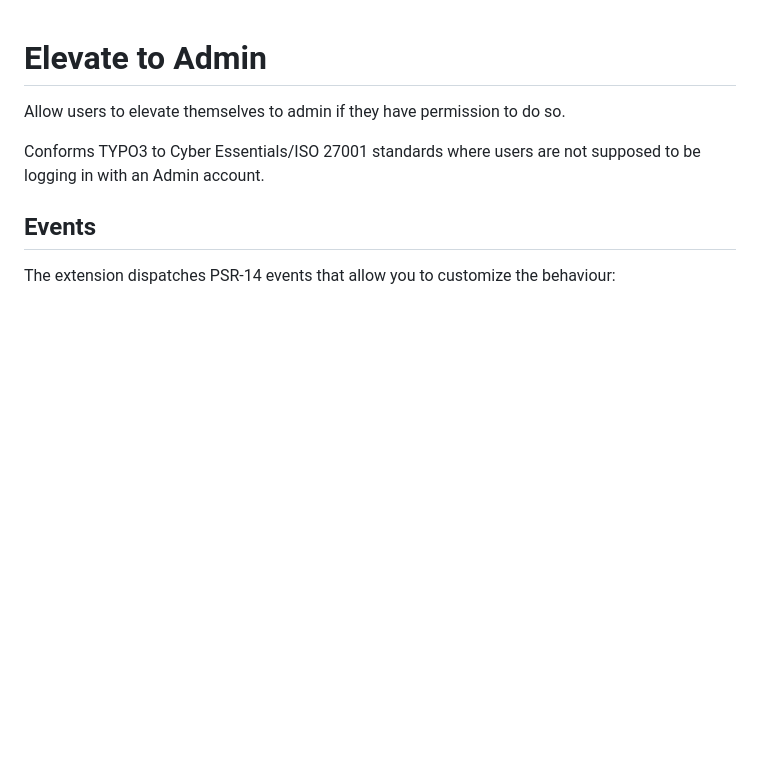
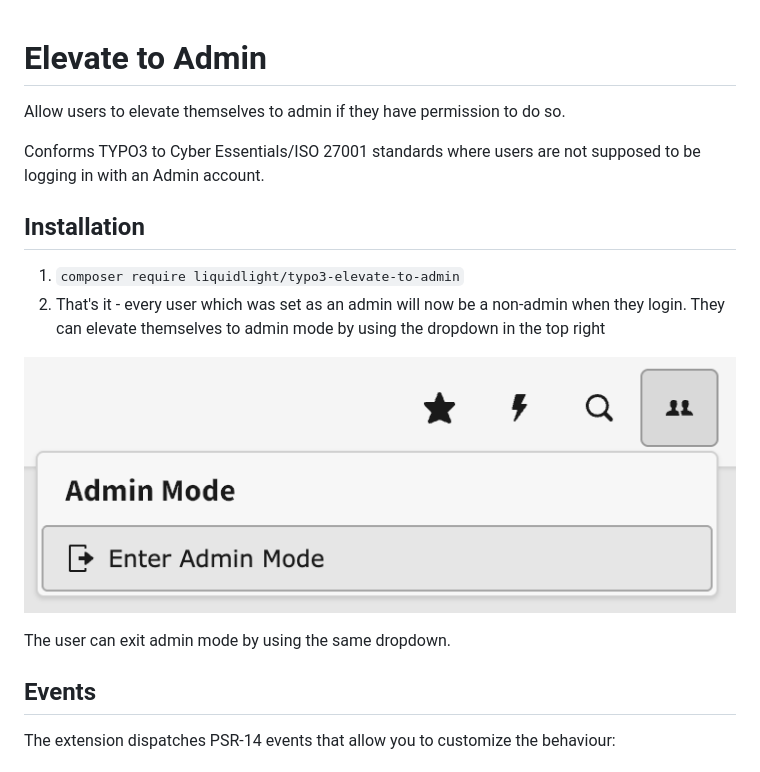
Before and after one commit to liquidlight/typo3-elevate-to-admin, a Markdown page: README.md, the part around the change. Rendered like a GitHub page; pictures changed too: Documentation/Images/drop-down.png (added); blank space fills up the shorter version.

Commit message:
docs: Update readme with installation instructions

```diff
--- a/README.md
+++ b/README.md
@@ -3,6 +3,15 @@
 Allow users to elevate themselves to admin if they have permission to do so.
 
 Conforms TYPO3 to Cyber Essentials/ISO 27001 standards where users are not supposed to be logging in with an Admin account.
+
+## Installation
+
+1. `composer require liquidlight/typo3-elevate-to-admin`
+2. That's it - every user which was set as an admin will now be a non-admin when they login. They can elevate themselves to admin mode by using the dropdown in the top right
+
+![Screenshot of dropdown](./Documentation/Images/drop-down.png)
+
+The user can exit admin mode by using the same dropdown.
 
 ## Events
 
```
